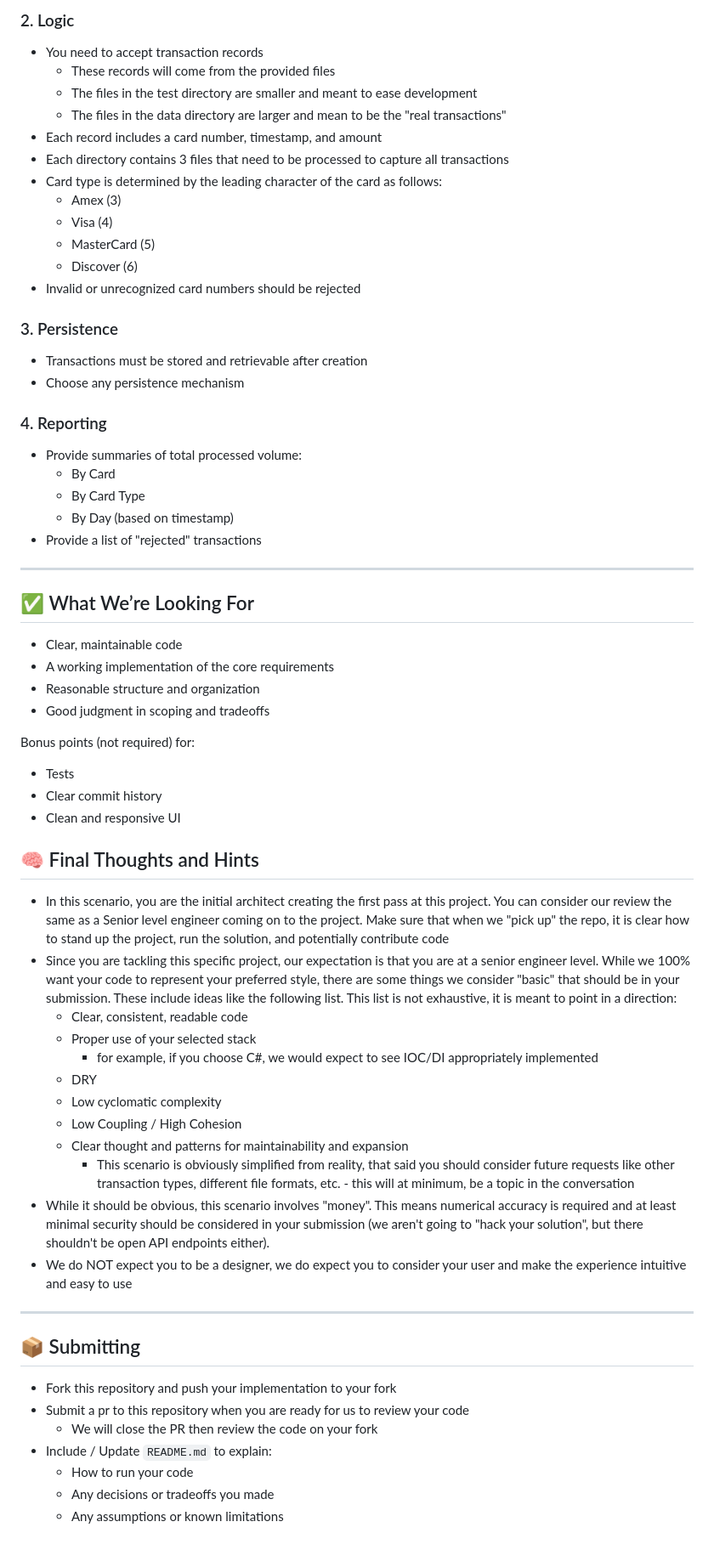
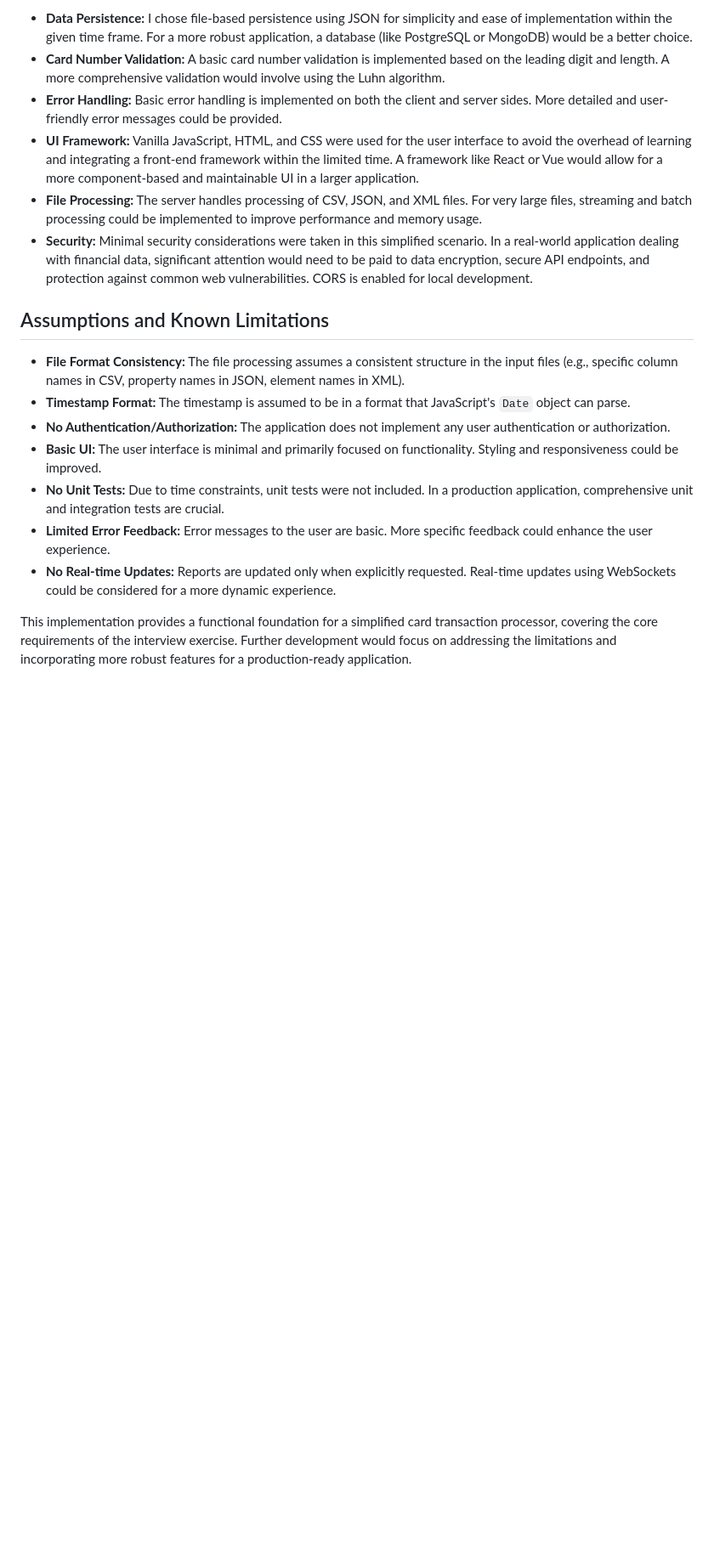
Before and after one commit to Sreenija-Reddy/my-card-processor, a Markdown page: README.md, the part around one of its changes. Shown at 85% size. Rendered like a GitHub page; blank space fills up the shorter version.

```diff
--- a/README.md
+++ b/README.md
@@ -35,70 +68,19 @@ You can implement this however you like, as long as the following functionality
 
-### 2. Logic
+* **Data Persistence:** I chose file-based persistence using JSON for simplicity and ease of implementation within the given time frame. For a more robust application, a database (like PostgreSQL or MongoDB) would be a better choice.
+* **Card Number Validation:** A basic card number validation is implemented based on the leading digit and length. A more comprehensive validation would involve using the Luhn algorithm.
+* **Error Handling:** Basic error handling is implemented on both the client and server sides. More detailed and user-friendly error messages could be provided.
+* **UI Framework:** Vanilla JavaScript, HTML, and CSS were used for the user interface to avoid the overhead of learning and integrating a front-end framework within the limited time. A framework like React or Vue would allow for a more component-based and maintainable UI in a larger application.
+* **File Processing:** The server handles processing of CSV, JSON, and XML files. For very large files, streaming and batch processing could be implemented to improve performance and memory usage.
+* **Security:** Minimal security considerations were taken in this simplified scenario. In a real-world application dealing with financial data, significant attention would need to be paid to data encryption, secure API endpoints, and protection against common web vulnerabilities. CORS is enabled for local development.
 
-- You need to accept transaction records
-  - These records will come from the provided files
-  - The files in the test directory are smaller and meant to ease development
-  - The files in the data directory are larger and mean to be the "real transactions"
-- Each record includes a card number, timestamp, and amount
-- Each directory contains 3 files that need to be processed to capture all transactions
-- Card type is determined by the leading character of the card as follows:
-  - Amex (3)
-  - Visa (4)
-  - MasterCard (5)
-  - Discover (6)
-- Invalid or unrecognized card numbers should be rejected
+## Assumptions and Known Limitations
 
-### 3. Persistence
+* **File Format Consistency:** The file processing assumes a consistent structure in the input files (e.g., specific column names in CSV, property names in JSON, element names in XML).
+* **Timestamp Format:** The timestamp is assumed to be in a format that JavaScript's `Date` object can parse.
+* **No Authentication/Authorization:** The application does not implement any user authentication or authorization.
+* **Basic UI:** The user interface is minimal and primarily focused on functionality. Styling and responsiveness could be improved.
+* **No Unit Tests:** Due to time constraints, unit tests were not included. In a production application, comprehensive unit and integration tests are crucial.
+* **Limited Error Feedback:** Error messages to the user are basic. More specific feedback could enhance the user experience.
+* **No Real-time Updates:** Reports are updated only when explicitly requested. Real-time updates using WebSockets could be considered for a more dynamic experience.
 
-- Transactions must be stored and retrievable after creation
-- Choose any persistence mechanism
-
-### 4. Reporting
-
-- Provide summaries of total processed volume:
-  - By Card
-  - By Card Type
-  - By Day (based on timestamp)
-- Provide a list of "rejected" transactions
-
----
-
-## ✅ What We’re Looking For
-
-- Clear, maintainable code
-- A working implementation of the core requirements
-- Reasonable structure and organization
-- Good judgment in scoping and tradeoffs
-
-Bonus points (not required) for:
-
-- Tests
-- Clear commit history
-- Clean and responsive UI
-
-## 🧠 Final Thoughts and Hints
-
-- In this scenario, you are the initial architect creating the first pass at this project. You can consider our review the same as a Senior level engineer coming on to the project. Make sure that when we "pick up" the repo, it is clear how to stand up the project, run the solution, and potentially contribute code
-- Since you are tackling this specific project, our expectation is that you are at a senior engineer level. While we 100% want your code to represent your preferred style, there are some things we consider "basic" that should be in your submission. These include ideas like the following list. This list is not exhaustive, it is meant to point in a direction:
-  - Clear, consistent, readable code
-  - Proper use of your selected stack
-    - for example, if you choose C#, we would expect to see IOC/DI appropriately implemented
-  - DRY
-  - Low cyclomatic complexity
-  - Low Coupling / High Cohesion
-  - Clear thought and patterns for maintainability and expansion
-    - This scenario is obviously simplified from reality, that said you should consider future requests like other transaction types, different file formats, etc. - this will at minimum, be a topic in the conversation
-- While it should be obvious, this scenario involves "money". This means numerical accuracy is required and at least minimal security should be considered in your submission (we aren't going to "hack your solution", but there shouldn't be open API endpoints either).
-- We do NOT expect you to be a designer, we do expect you to consider your user and make the experience intuitive and easy to use
-
----
-
-## 📦 Submitting
-
-- Fork this repository and push your implementation to your fork
-- Submit a pr to this repository when you are ready for us to review your code
-  - We will close the PR then review the code on your fork
-- Include / Update `README.md` to explain:
-  - How to run your code
-  - Any decisions or tradeoffs you made
-  - Any assumptions or known limitations
+This implementation provides a functional foundation for a simplified card transaction processor, covering the core requirements of the interview exercise. Further development would focus on addressing the limitations and incorporating more robust features for a production-ready application.
```
Also changed, not shown: other parts of README.md (+53 -20 lines).
